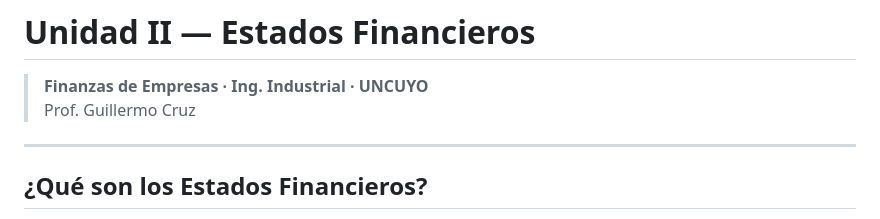
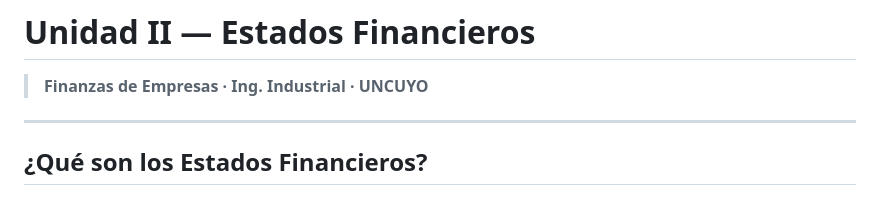
Before and after one commit to enzoscala431-cloud/Finanzas-de-empresas-, a Markdown page: Unidad 1 introduccion- Valor del Dinero en el Tiempo/Resumen.md, the part around the change. Rendered like a GitHub page.

```diff
--- a/Unidad 1 introduccion- Valor del Dinero en el Tiempo/Resumen.md
+++ b/Unidad 1 introduccion- Valor del Dinero en el Tiempo/Resumen.md
@@ -1,7 +1,6 @@
 # Unidad II — Estados Financieros
 
 > **Finanzas de Empresas · Ing. Industrial · UNCUYO**
-> Prof. Guillermo Cruz
 
 ---
 
```
